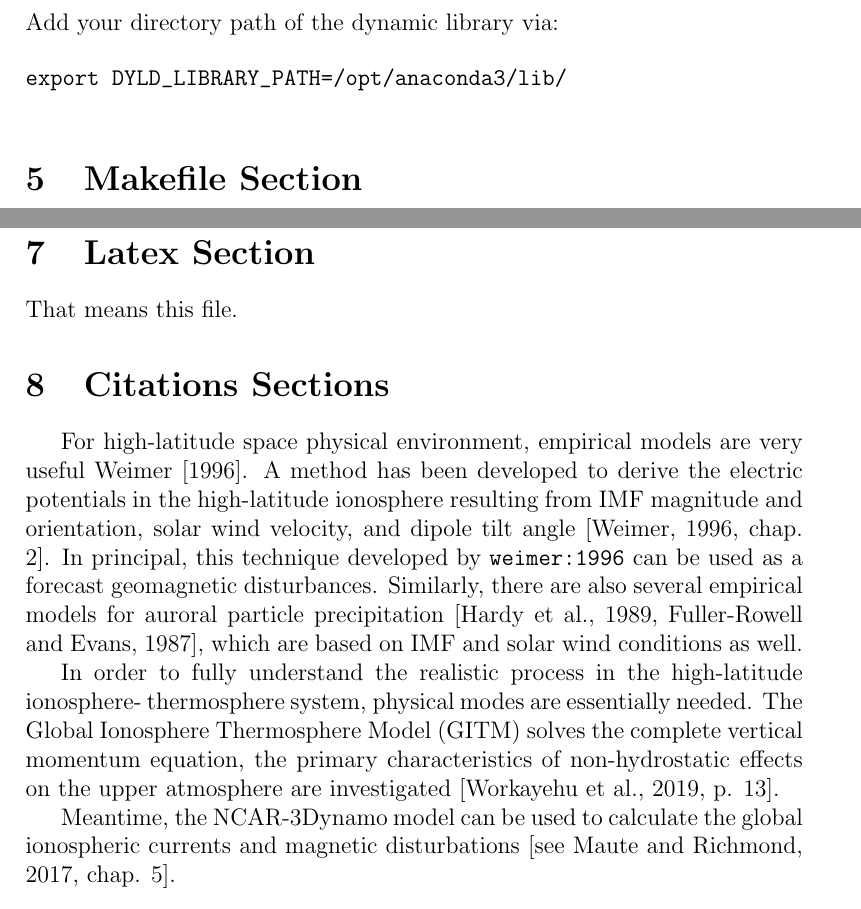
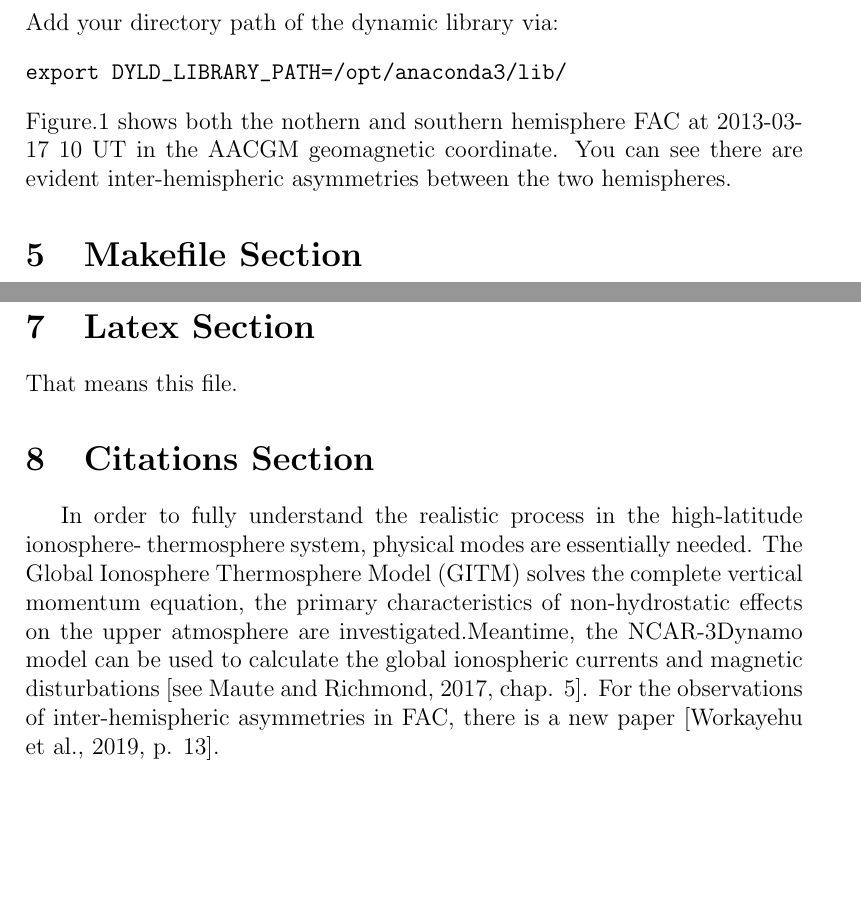
Before and after one commit to Yukiooooo/PHYS-5391, a LaTeX document (final/final.tex): two parts of pages 6 and 8 of 9, joined at a grey line, cut so that both start at the same text, the shorter picture padded with empty space. Compiled offline with pdfLaTeX.

Commit message:
Add files via upload

```diff
--- a/final/final.tex
+++ b/final/final.tex
@@ -153,6 +153,9 @@ export DYLD_LIBRARY_PATH=/opt/anaconda3/lib/
 %===========================================
 % Figure Section
 %===========================================
+
+\noindent Figure.1 shows both the nothern and southern hemisphere FAC at 2013-03-17 10 UT in the AACGM geomagnetic coordinate. You can see there are evident inter-hemispheric asymmetries between the two hemispheres.
+
 \begin{figure}[!t] % !b for bottom, t for top; ! for good position
 \begin{center} % put the figure in the center
   \includegraphics[width=13cm,height=9cm]{FAC-2013031710.png}
@@ -208,28 +211,18 @@ make help
 
 
 
-\section{Citations Sections} % subsection for cases of citations
+\section{Citations Section} % subsection for cases of citations
 % to cite a paper, there are two common ways: \cite{} and \citep{}, just put
 % the reference name (find in the Bibtex.bib file) inside the curly brackets
 % for inline citation, \citet{} is usful
-For high-latitude space physical environment, empirical models are very useful
-\citet{weimer:1996}. A method has been developed to derive the electric potentials
-in the high-latitude ionosphere resulting from IMF magnitude and orientation, solar
-wind velocity, and dipole tilt angle \citep[chap. 2]{weimer:1996}. In principal, this
-technique developed by {\tt weimer:1996} can be used as a forecast geomagnetic
-disturbances. Similarly, there are also several empirical models for auroral particle
-precipitation \cite[]{hardy:1989,Fuller-Rowell1987}, which are based on IMF and
-solar wind conditions as well.
 
 In order to fully understand the realistic process in the high-latitude ionosphere-
 thermosphere system, physical modes are essentially needed. The Global Ionosphere
 Thermosphere Model (GITM) solves the complete vertical momentum equation, the
 primary characteristics of non-hydrostatic effects on the upper atmosphere are
-investigated \cite[p. 13]{Workayehu2019}.
-
-Meantime, the NCAR-3Dynamo model can
+investigated.Meantime, the NCAR-3Dynamo model can
 be used to calculate the global ionospheric currents and magnetic disturbations
-\citep[see][chap. 5]{Maute2017}.
+\citep[see][chap. 5]{Maute2017}. For the observations of inter-hemispheric asymmetries in FAC, there is a new paper \cite[p. 13]{Workayehu2019}.
 
 
 
```
